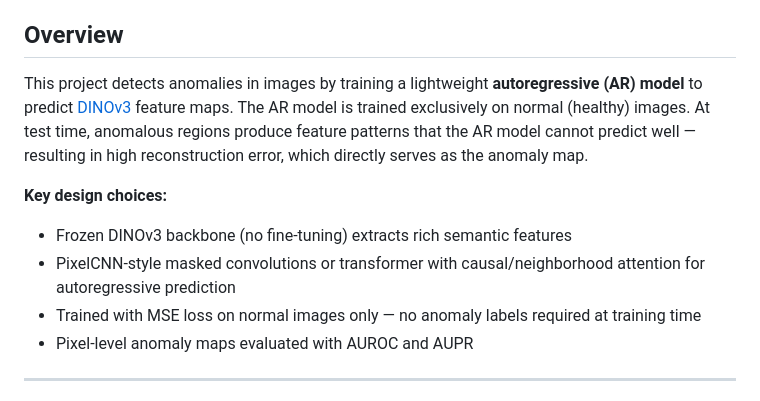
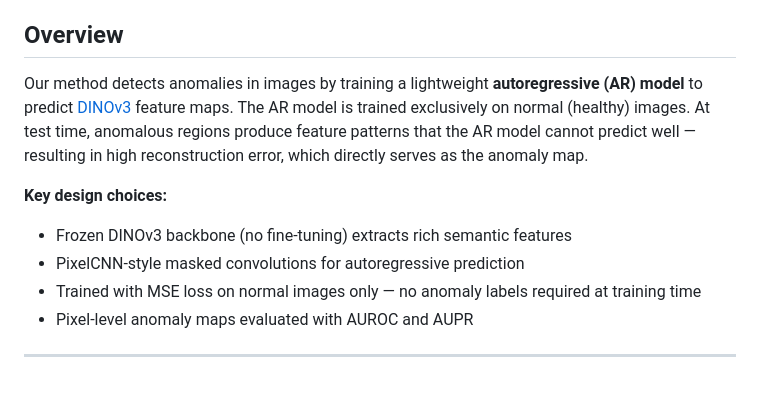
Before and after one commit to eerdil/spatial-ar-dinov3-uad, a Markdown page: README.md, the part around the change. Rendered like a GitHub page.

Commit message:
README is updated

```diff
--- a/README.md
+++ b/README.md
@@ -4,11 +4,11 @@ Source code for the paper **"Spatial Autoregressive Modeling of DINOv3 Embedding
 
 ## Overview
 
-This project detects anomalies in images by training a lightweight **autoregressive (AR) model** to predict [DINOv3](https://github.com/facebookresearch/dinov2) feature maps. The AR model is trained exclusively on normal (healthy) images. At test time, anomalous regions produce feature patterns that the AR model cannot predict well — resulting in high reconstruction error, which directly serves as the anomaly map.
+Our method detects anomalies in images by training a lightweight **autoregressive (AR) model** to predict [DINOv3](https://github.com/facebookresearch/dinov2) feature maps. The AR model is trained exclusively on normal (healthy) images. At test time, anomalous regions produce feature patterns that the AR model cannot predict well — resulting in high reconstruction error, which directly serves as the anomaly map.
 
 **Key design choices:**
 - Frozen DINOv3 backbone (no fine-tuning) extracts rich semantic features
-- PixelCNN-style masked convolutions or transformer with causal/neighborhood attention for autoregressive prediction
+- PixelCNN-style masked convolutions for autoregressive prediction
 - Trained with MSE loss on normal images only — no anomaly labels required at training time
 - Pixel-level anomaly maps evaluated with AUROC and AUPR
 
```
